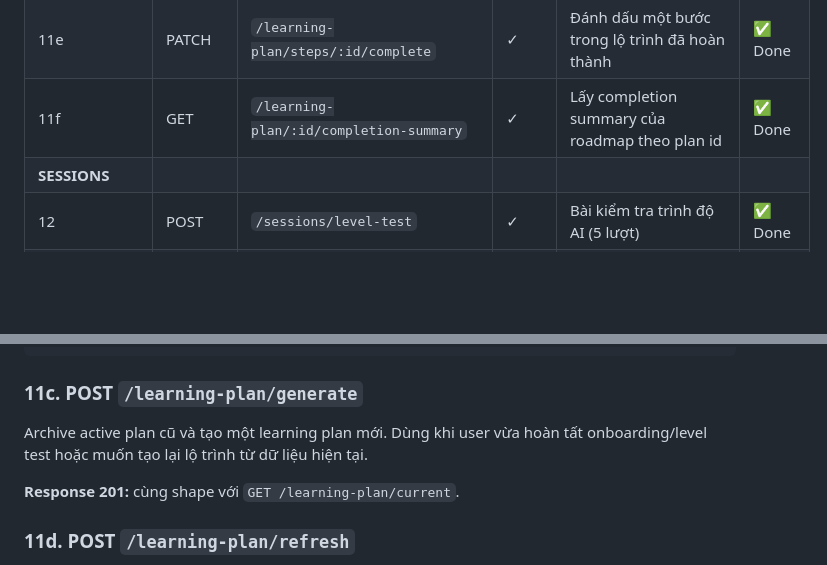
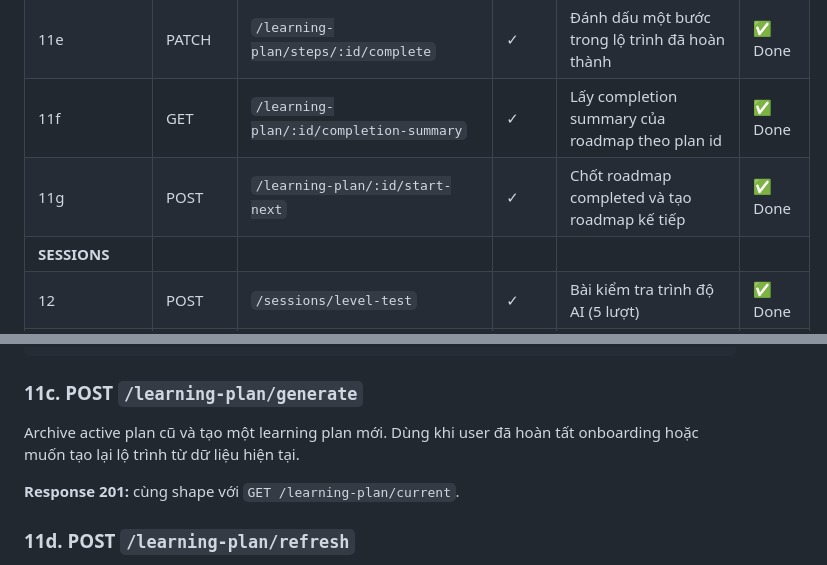
Before and after one commit to tkhan2004/scenio_be, a Markdown page: docs/API_ENDPOINT.md, 2 parts joined by grey strips. Rendered like a GitHub page; blank space fills up the shorter version.

````diff
--- a/docs/API_ENDPOINT.md
+++ b/docs/API_ENDPOINT.md
@@ -48,6 +48,7 @@
 | 11d | POST | `/learning-plan/refresh` | ✓ | Archive plan cũ và tạo lộ trình mới | ✅ Done |
 | 11e | PATCH | `/learning-plan/steps/:id/complete` | ✓ | Đánh dấu một bước trong lộ trình đã hoàn thành | ✅ Done |
 | 11f | GET | `/learning-plan/:id/completion-summary` | ✓ | Lấy completion summary của roadmap theo plan id | ✅ Done |
+| 11g | POST | `/learning-plan/:id/start-next` | ✓ | Chốt roadmap completed và tạo roadmap kế tiếp | ✅ Done |
 | **SESSIONS** |
 | 12 | POST | `/sessions/level-test` | ✓ | Bài kiểm tra trình độ AI (5 lượt) | ✅ Done |
 | 13 | POST | `/sessions/start` | ✓ | Bắt đầu phiên học mới | ✅ Done |
@@ -374,7 +381,7 @@ Lấy active learning plan hiện tại. Nếu user chưa có plan, backend tự
 ```
 
 ### 11c. POST `/learning-plan/generate`
-Archive active plan cũ và tạo một learning plan mới. Dùng khi user vừa hoàn tất onboarding/level test hoặc muốn tạo lại lộ trình từ dữ liệu hiện tại.
+Archive active plan cũ và tạo một learning plan mới. Dùng khi user đã hoàn tất onboarding hoặc muốn tạo lại lộ trình từ dữ liệu hiện tại.
 
 **Response 201:** cùng shape với `GET /learning-plan/current`.
 
````
Also changed, not shown: other parts of docs/API_ENDPOINT.md (+54 -1 lines), docs/END_TO_END_PRODUCT_COMPLETENESS_AUDIT.md (+31 -40 lines), docs/ROADMAP_BACKEND_REQUIREMENTS.md (+29 -0 lines).
